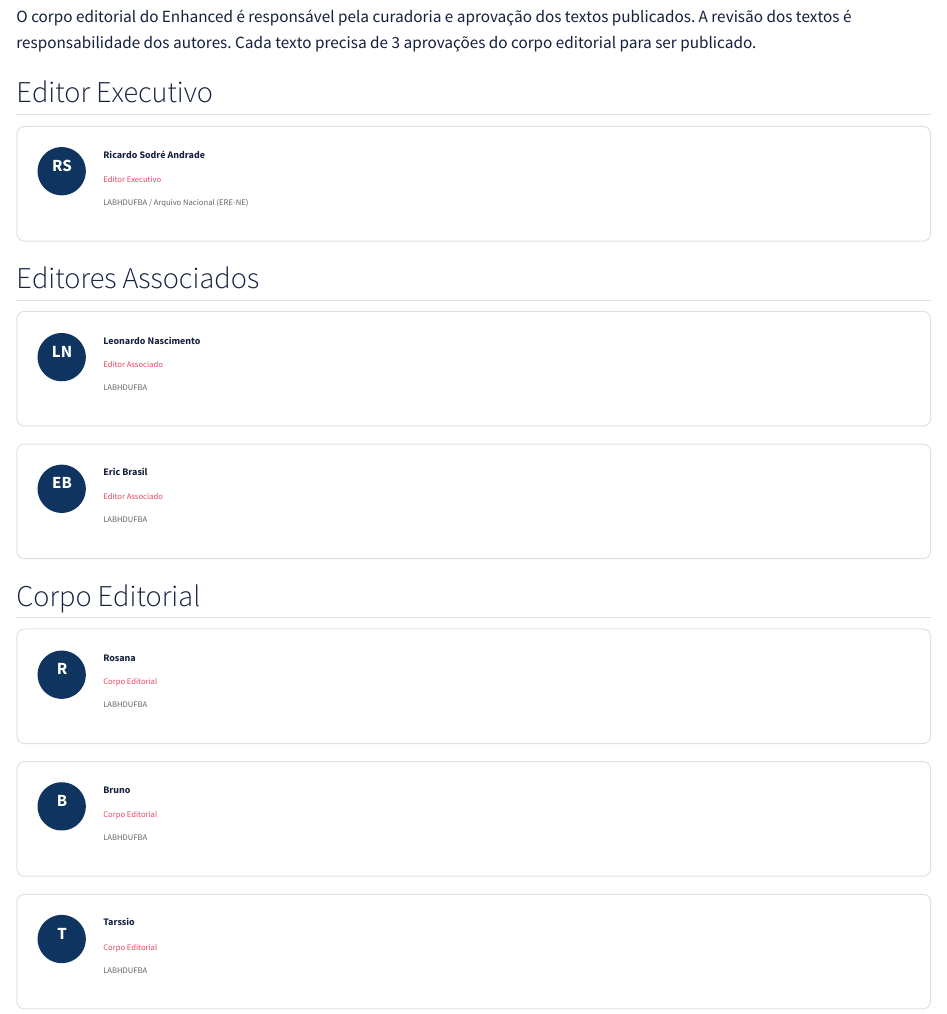
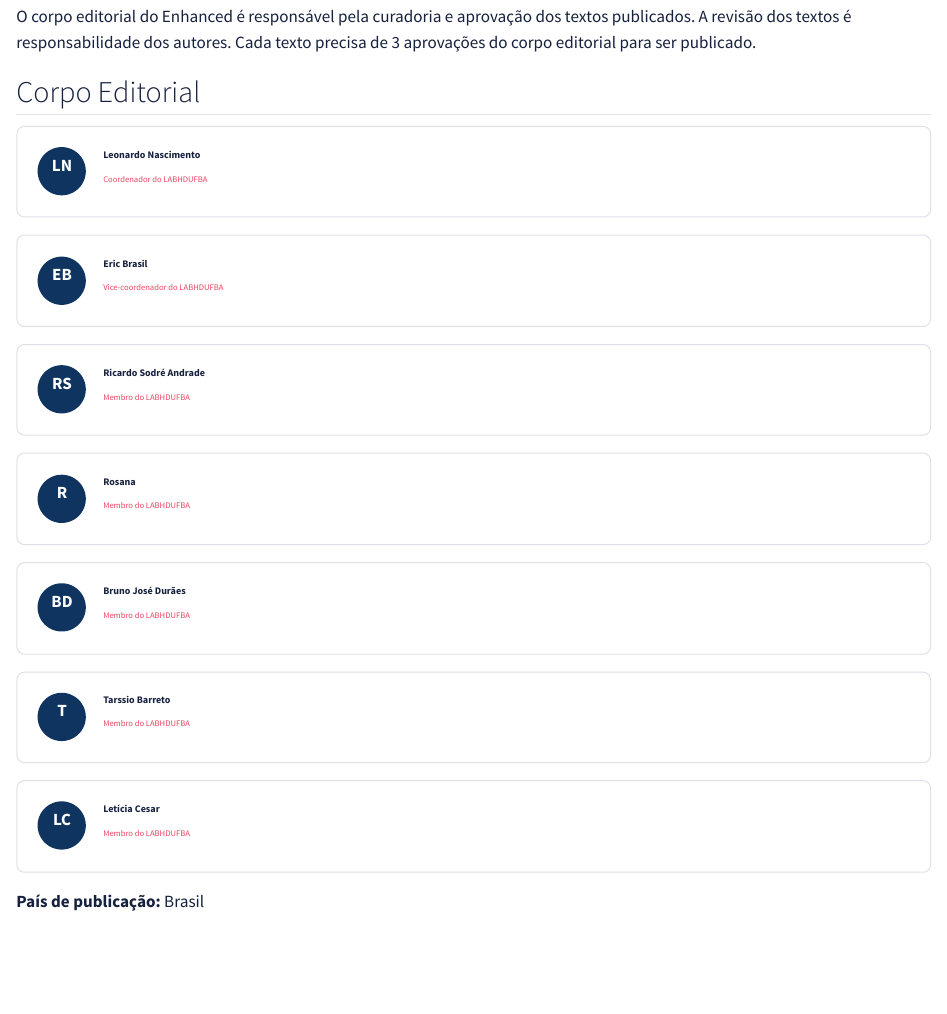
Before and after one commit to LABHDUFBA/enhanced, a Quarto document (corpo-editorial.qmd): the page in a window 1100 px wide, from 70 px down. Rendered offline with R 4.5, knitr and Pandoc in place of Quarto, with nearby package versions.

Commit message:
fix: corpo editorial — all LABHDUFBA members with lab roles (coordinator, vice, members); remove editorial-specific titles

```diff
--- a/corpo-editorial.qmd
+++ b/corpo-editorial.qmd
@@ -9,26 +9,7 @@ toc: false
 
 <p data-i18n="editorial-intro">O corpo editorial do Enhanced é responsável pela curadoria e aprovação dos textos publicados. A revisão dos textos é responsabilidade dos autores. Cada texto precisa de 3 aprovações do corpo editorial para ser publicado.</p>
 
-## <span data-i18n="editor-executive">Editor Executivo</span>
-
-::: {.editor-card}
-::: {.editor-avatar}
-RS
-:::
-::: {.editor-info}
-::: {.editor-name}
-Ricardo Sodré Andrade
-:::
-::: {.editor-role}
-Editor Executivo
-:::
-::: {.editor-affiliation}
-LABHDUFBA / Arquivo Nacional (ERE-NE)
-:::
-:::
-:::
-
-## <span data-i18n="editor-associate">Editores Associados</span>
+## <span data-i18n="editor-board">Corpo Editorial</span>
 
 ::: {.editor-card}
 ::: {.editor-avatar}
@@ -39,10 +20,7 @@ LN
 Leonardo Nascimento
 :::
 ::: {.editor-role}
-Editor Associado
-:::
-::: {.editor-affiliation}
-LABHDUFBA
+<span data-i18n="role-coordinator">Coordenador do LABHDUFBA</span>
 :::
 :::
 :::
@@ -56,15 +34,24 @@ EB
 Eric Brasil
 :::
 ::: {.editor-role}
-Editor Associado
-:::
-::: {.editor-affiliation}
-LABHDUFBA
+<span data-i18n="role-vice">Vice-coordenador do LABHDUFBA</span>
 :::
 :::
 :::
 
-## <span data-i18n="editor-board">Corpo Editorial</span>
+::: {.editor-card}
+::: {.editor-avatar}
+RS
+:::
+::: {.editor-info}
+::: {.editor-name}
+Ricardo Sodré Andrade
+:::
+::: {.editor-role}
+<span data-i18n="role-member">Membro do LABHDUFBA</span>
+:::
+:::
+:::
 
 ::: {.editor-card}
 ::: {.editor-avatar}
@@ -75,27 +62,21 @@ R
 Rosana
 :::
 ::: {.editor-role}
-Corpo Editorial
-:::
-::: {.editor-affiliation}
-LABHDUFBA
+<span data-i18n="role-member">Membro do LABHDUFBA</span>
 :::
 :::
 :::
 
 ::: {.editor-card}
 ::: {.editor-avatar}
-B
+BD
 :::
 ::: {.editor-info}
 ::: {.editor-name}
-Bruno
+Bruno José Durães
 :::
 ::: {.editor-role}
-Corpo Editorial
-:::
-::: {.editor-affiliation}
-LABHDUFBA
+<span data-i18n="role-member">Membro do LABHDUFBA</span>
 :::
 :::
 :::
@@ -106,13 +87,10 @@ T
 :::
 ::: {.editor-info}
 ::: {.editor-name}
-Tarssio
+Tarssio Barreto
 :::
 ::: {.editor-role}
-Corpo Editorial
-:::
-::: {.editor-affiliation}
-LABHDUFBA
+<span data-i18n="role-member">Membro do LABHDUFBA</span>
 :::
 :::
 :::
@@ -126,3 +104,4 @@ LC
 Letícia Cesar
 :::
 ::: {.editor-role}
+<span data-i18n="role-member">Membro do LABHDUFBA</span>
--- a/i18n/en.json
+++ b/i18n/en.json
@@ -25,9 +25,10 @@
   "page-editorial-title": "Editorial Board",
   "page-editorial-desc": "Editorial team of Enhanced",
   "editorial-intro": "The editorial board of Enhanced is responsible for curation and approval of published texts. Proofreading and revision are the authors' responsibility. Each text requires 3 approvals from the editorial board to be published.",
-  "editor-executive": "Executive Editor",
-  "editor-associate": "Associate Editor",
   "editor-board": "Editorial Board",
+  "role-coordinator": "LABHDUFBA Coordinator",
+  "role-vice": "LABHDUFBA Vice-coordinator",
+  "role-member": "LABHDUFBA Member",
 
   "page-normas-title": "Submission Guidelines",
   "page-normas-desc": "Guidelines for authors",
--- a/i18n/pt.json
+++ b/i18n/pt.json
@@ -25,9 +25,10 @@
   "page-editorial-title": "Corpo Editorial",
   "page-editorial-desc": "Equipe editorial do Enhanced",
   "editorial-intro": "O corpo editorial do Enhanced é responsável pela curadoria e aprovação dos textos publicados. A revisão dos textos é responsabilidade dos autores. Cada texto precisa de 3 aprovações do corpo editorial para ser publicado.",
-  "editor-executive": "Editor Executivo",
-  "editor-associate": "Editor Associado",
   "editor-board": "Corpo Editorial",
+  "role-coordinator": "Coordenador do LABHDUFBA",
+  "role-vice": "Vice-coordenador do LABHDUFBA",
+  "role-member": "Membro do LABHDUFBA",
 
   "page-normas-title": "Normas para Publicação",
   "page-normas-desc": "Diretrizes para autores",
```
Also changed, not shown: .quarto/idx/corpo-editorial.qmd.json, docs/i18n/en.json, docs/i18n/pt.json, docs/search.json, corpo-editorial.qmd (4 more changed lines), 3 other files.
